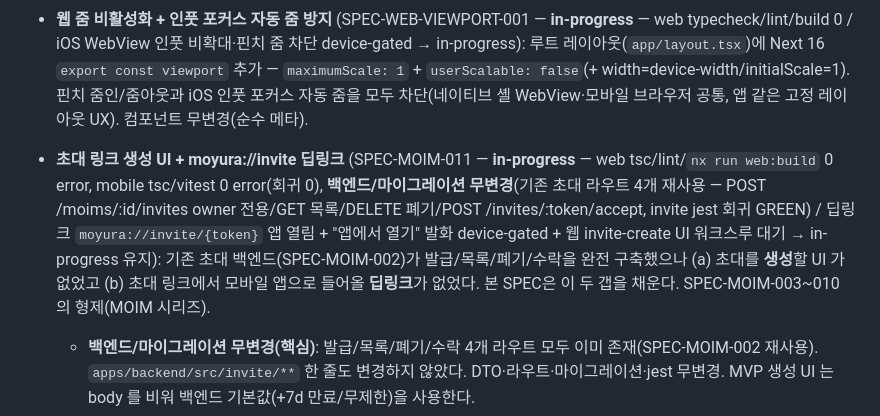
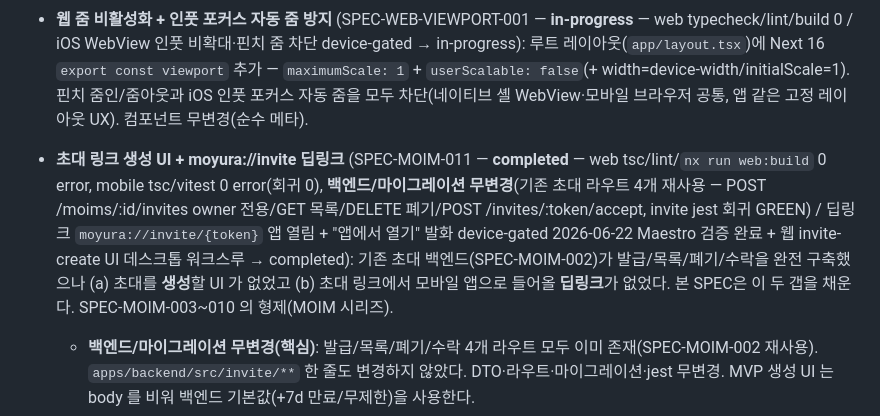
Before and after one commit to hatae94/moyura, a Markdown page: CHANGELOG.md, the part around the change. Drawn GitHub-style.

```diff
--- a/CHANGELOG.md
+++ b/CHANGELOG.md
@@ -18,7 +18,7 @@
 
 - **마이 페이지 — 개인정보 조회 + 표시 이름 수정** (SPEC-PROFILE-001 — **in-progress** — web typecheck/lint/`nx run web:build` 0, **백엔드 무변경**(GET/PATCH /me 재사용) / 모바일 "마이" 탭 WebView 워크스루 device-gated → in-progress): `(main)/profile` 플레이스홀더(SPEC-MOBILE-003)를 실 기능으로 대체. Server Component(`requireNamedSession` → 이메일 read-only + 가입일 + 표시 이름) + `profile-form.tsx`(useActionState — 이름 수정/저장 피드백, redirect 없음) + `actions.ts`(`updateProfileAction` → `patchMe` + revalidatePath, onboarding 미러) + 로그아웃(`signOutAction` 재사용). Meetup 오렌지 토큰. 모바일 "마이" 탭(`(tabs)/profile.tsx`)이 이미 `${WEB_URL}/profile` 을 WebView 호스팅 → 신규 네이티브 코드 0(웹이 양 표면 커버).
 - **웹 줌 비활성화 + 인풋 포커스 자동 줌 방지** (SPEC-WEB-VIEWPORT-001 — **in-progress** — web typecheck/lint/build 0 / iOS WebView 인풋 비확대·핀치 줌 차단 device-gated → in-progress): 루트 레이아웃(`app/layout.tsx`)에 Next 16 `export const viewport` 추가 — `maximumScale: 1` + `userScalable: false`(+ width=device-width/initialScale=1). 핀치 줌인/줌아웃과 iOS 인풋 포커스 자동 줌을 모두 차단(네이티브 셸 WebView·모바일 브라우저 공통, 앱 같은 고정 레이아웃 UX). 컴포넌트 무변경(순수 메타).
-- **초대 링크 생성 UI + moyura://invite 딥링크** (SPEC-MOIM-011 — **in-progress** — web tsc/lint/`nx run web:build` 0 error, mobile tsc/vitest 0 error(회귀 0), **백엔드/마이그레이션 무변경**(기존 초대 라우트 4개 재사용 — POST /moims/:id/invites owner 전용/GET 목록/DELETE 폐기/POST /invites/:token/accept, invite jest 회귀 GREEN) / 딥링크 `moyura://invite/{token}` 앱 열림 + "앱에서 열기" 발화 device-gated + 웹 invite-create UI 워크스루 대기 → in-progress 유지): 기존 초대 백엔드(SPEC-MOIM-002)가 발급/목록/폐기/수락을 완전 구축했으나 (a) 초대를 **생성**할 UI 가 없었고 (b) 초대 링크에서 모바일 앱으로 들어올 **딥링크**가 없었다. 본 SPEC은 이 두 갭을 채운다. SPEC-MOIM-003~010 의 형제(MOIM 시리즈).
+- **초대 링크 생성 UI + moyura://invite 딥링크** (SPEC-MOIM-011 — **completed** — web tsc/lint/`nx run web:build` 0 error, mobile tsc/vitest 0 error(회귀 0), **백엔드/마이그레이션 무변경**(기존 초대 라우트 4개 재사용 — POST /moims/:id/invites owner 전용/GET 목록/DELETE 폐기/POST /invites/:token/accept, invite jest 회귀 GREEN) / 딥링크 `moyura://invite/{token}` 앱 열림 + "앱에서 열기" 발화 device-gated 2026-06-22 Maestro 검증 완료 + 웹 invite-create UI 데스크톱 워크스루 → completed): 기존 초대 백엔드(SPEC-MOIM-002)가 발급/목록/폐기/수락을 완전 구축했으나 (a) 초대를 **생성**할 UI 가 없었고 (b) 초대 링크에서 모바일 앱으로 들어올 **딥링크**가 없었다. 본 SPEC은 이 두 갭을 채운다. SPEC-MOIM-003~010 의 형제(MOIM 시리즈).
   - **백엔드/마이그레이션 무변경(핵심)**: 발급/목록/폐기/수락 4개 라우트 모두 이미 존재(SPEC-MOIM-002 재사용). `apps/backend/src/invite/**` 한 줄도 변경하지 않았다. DTO·라우트·마이그레이션·jest 무변경. MVP 생성 UI 는 body 를 비워 백엔드 기본값(+7d 만료/무제한)을 사용한다.
   - **초대 생성 헬퍼 `lib/moim/invites.ts`**: `createInvite(api, moimId, body?)` 구체-경로 헬퍼(`POST /moims/:moimId/invites`, `lib/moim/polls.ts` 패턴 미러). `InviteResult { token; expiresAt }` 로컬 미러 타입(schema 재생성 불필요 — 백엔드 무변경). 토큰은 Bearer 헤더로만 인증.
   - **초대 생성 Server Action `invite-actions.ts`**: `createInviteAction(moimId, accessToken)` — `createInvite` 헬퍼 호출 → `InviteResult` 반환(토큰 서버 경계에서 처리, `poll-actions.ts` 패턴 미러).
```
Also changed, not shown: .moai/project/tech.md (+3 -1 lines).
